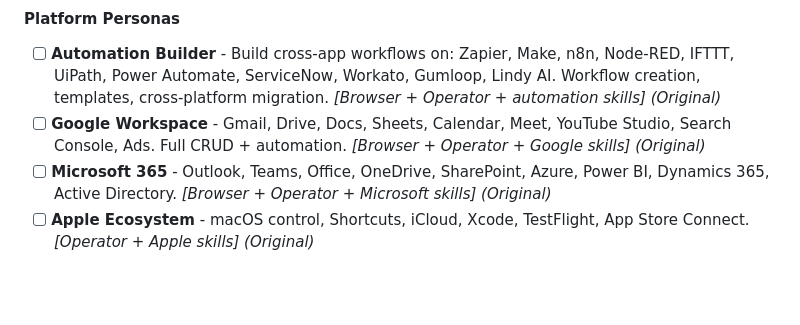
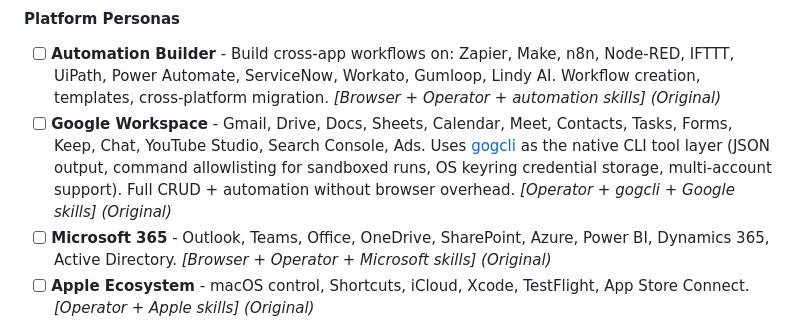
Before and after one commit to David2024patton/itak-agent, a Markdown page: Feature_List.md, the part around the change. Drawn GitHub-style; blank space fills up the shorter version.

Commit message:
Google Workspace agent: gogcli as native CLI tool layer

```diff
--- a/Feature_List.md
+++ b/Feature_List.md
@@ -183,7 +183,7 @@ Each persona below shows: **Name** - what it does. *[Core Agent(s) + Key Skills]
 
 #### Platform Personas
 - [ ] **Automation Builder** - Build cross-app workflows on: Zapier, Make, n8n, Node-RED, IFTTT, UiPath, Power Automate, ServiceNow, Workato, Gumloop, Lindy AI. Workflow creation, templates, cross-platform migration. *[Browser + Operator + automation skills]* *(Original)*
-- [ ] **Google Workspace** - Gmail, Drive, Docs, Sheets, Calendar, Meet, YouTube Studio, Search Console, Ads. Full CRUD + automation. *[Browser + Operator + Google skills]* *(Original)*
+- [ ] **Google Workspace** - Gmail, Drive, Docs, Sheets, Calendar, Meet, Contacts, Tasks, Forms, Keep, Chat, YouTube Studio, Search Console, Ads. Uses [gogcli](https://github.com/steipete/gogcli) as the native CLI tool layer (JSON output, command allowlisting for sandboxed runs, OS keyring credential storage, multi-account support). Full CRUD + automation without browser overhead. *[Operator + gogcli + Google skills]* *(Original)*
 - [ ] **Microsoft 365** - Outlook, Teams, Office, OneDrive, SharePoint, Azure, Power BI, Dynamics 365, Active Directory. *[Browser + Operator + Microsoft skills]* *(Original)*
 - [ ] **Apple Ecosystem** - macOS control, Shortcuts, iCloud, Xcode, TestFlight, App Store Connect. *[Operator + Apple skills]* *(Original)*
 - [ ] **Android Controller** - ADB control, app management, notification relay, file transfer, screen mirroring (scrcpy), Tasker integration, GOVision bridge. *[Operator + Android skills]* *(Original)*
```
